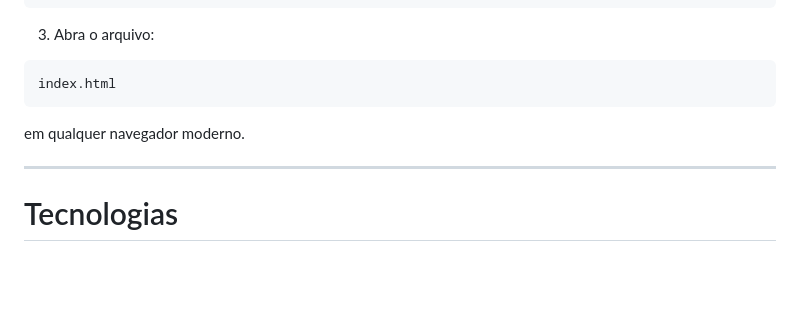
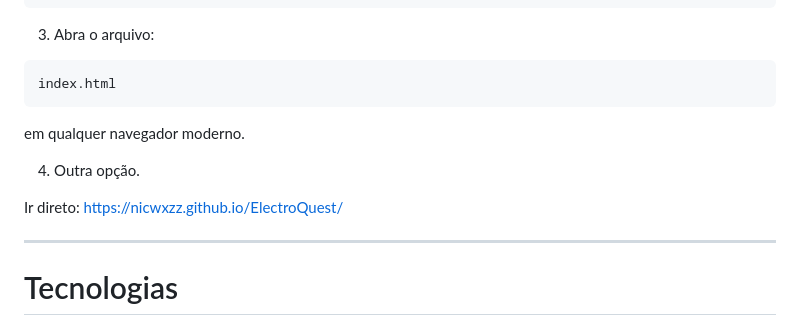
Before and after one commit to nicwxzz/ElectroQuest, a Markdown page: README.md, the part around the change. Rendered like a GitHub page; blank space fills up the shorter version.

```diff
--- a/README.md
+++ b/README.md
@@ -106,6 +106,10 @@ index.html
 
 em qualquer navegador moderno.
 
+4. Outra opção.
+
+Ir direto: https://nicwxzz.github.io/ElectroQuest/
+
 ---
 
 # Tecnologias
```
